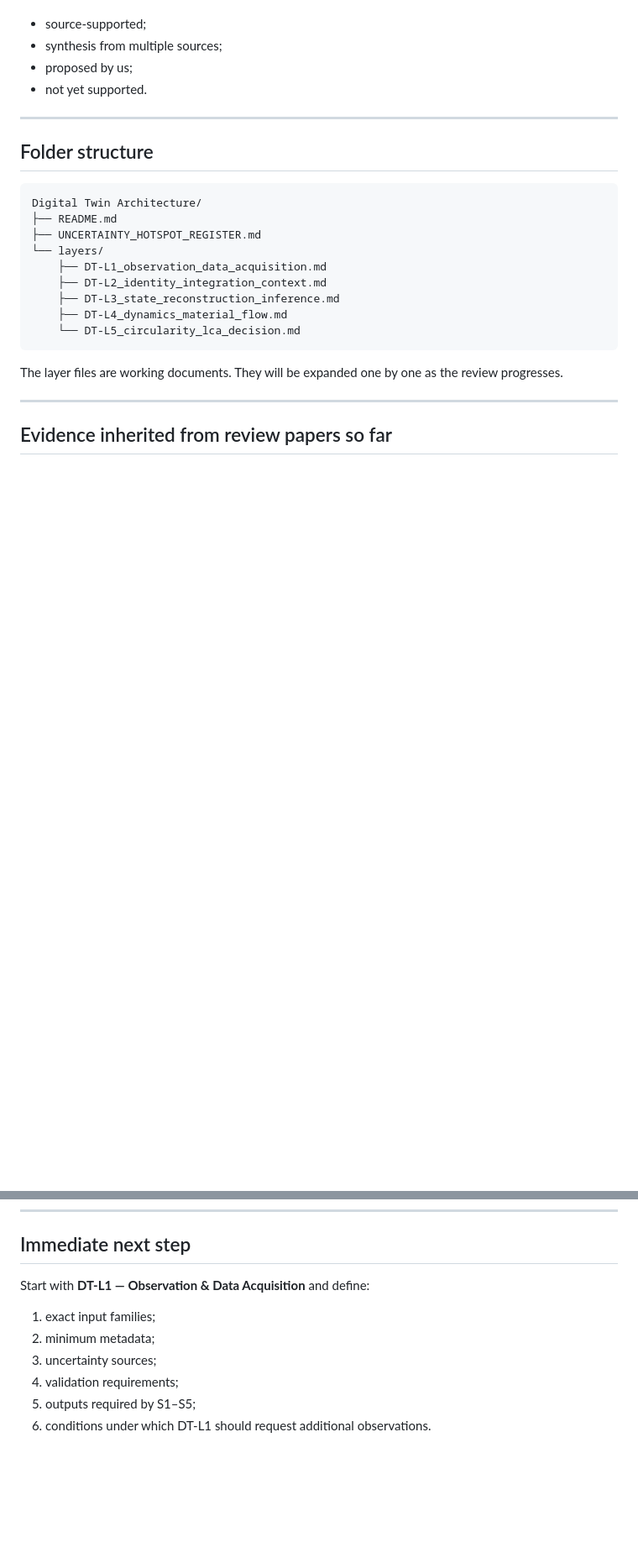
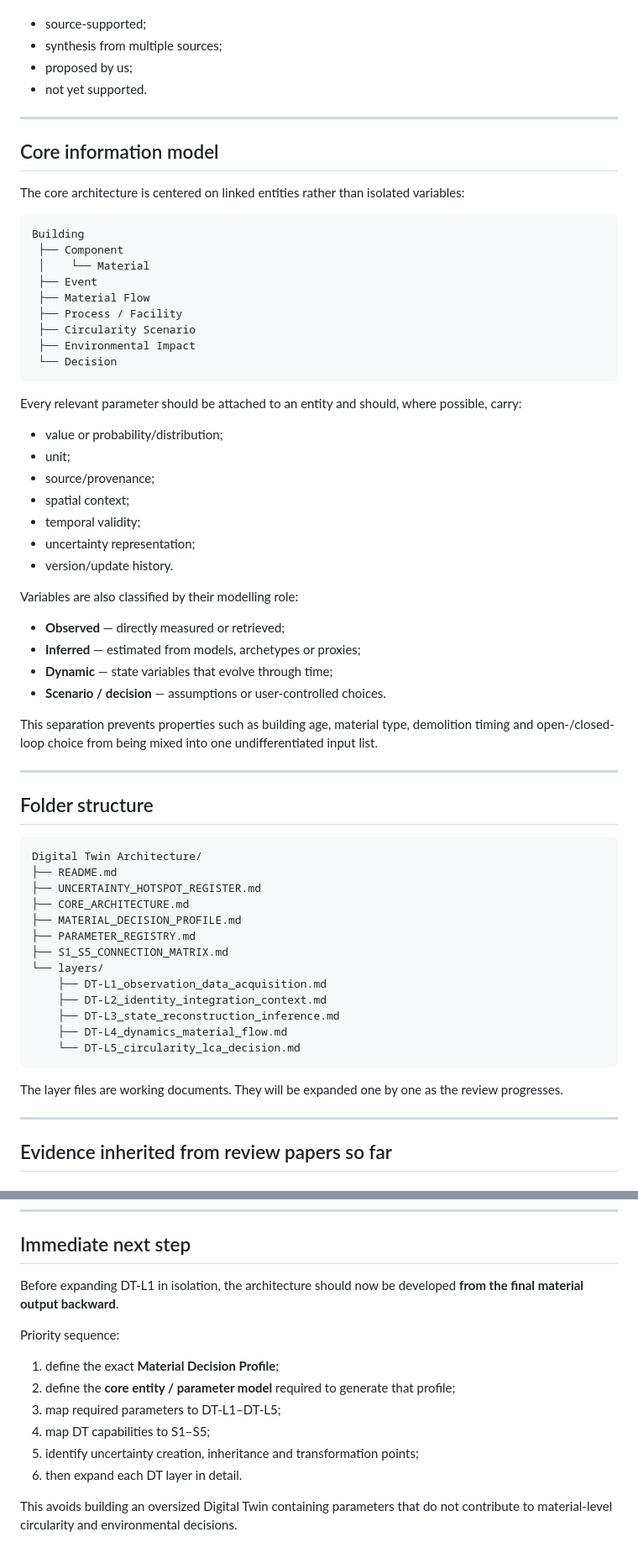
Before and after one commit to Hosseinabdeyazd/Review-Paper-IOER, a Markdown page: Digital Twin Architecture/README.md, 2 parts joined by grey strips. Shown at 84% size. Drawn GitHub-style; blank space fills up the shorter version.

Commit message:
Refocus Digital Twin architecture on decision-ready material outputs

````diff
--- a/Digital Twin Architecture/README.md
+++ b/Digital Twin Architecture/README.md
@@ -155,12 +213,53 @@ Each proposed capability must be tagged as:
 
 ---
 
+## Core information model
+
+The core architecture is centered on linked entities rather than isolated variables:
+
+```text
+Building
+ ├── Component
+ │    └── Material
+ ├── Event
+ ├── Material Flow
+ ├── Process / Facility
+ ├── Circularity Scenario
+ ├── Environmental Impact
+ └── Decision
+```
+
+Every relevant parameter should be attached to an entity and should, where possible, carry:
+
+- value or probability/distribution;
+- unit;
+- source/provenance;
+- spatial context;
+- temporal validity;
+- uncertainty representation;
+- version/update history.
+
+Variables are also classified by their modelling role:
+
+- **Observed** — directly measured or retrieved;
+- **Inferred** — estimated from models, archetypes or proxies;
+- **Dynamic** — state variables that evolve through time;
+- **Scenario / decision** — assumptions or user-controlled choices.
+
+This separation prevents properties such as building age, material type, demolition timing and open-/closed-loop choice from being mixed into one undifferentiated input list.
+
+---
+
 ## Folder structure
 
 ```text
 Digital Twin Architecture/
 ├── README.md
 ├── UNCERTAINTY_HOTSPOT_REGISTER.md
+├── CORE_ARCHITECTURE.md
+├── MATERIAL_DECISION_PROFILE.md
+├── PARAMETER_REGISTRY.md
+├── S1_S5_CONNECTION_MATRIX.md
 └── layers/
     ├── DT-L1_observation_data_acquisition.md
     ├── DT-L2_identity_integration_context.md
@@ -202,10 +301,15 @@ These lessons support the architecture, but the Digital Twin synthesis itself is
 
 ## Immediate next step
 
-Start with **DT-L1 — Observation & Data Acquisition** and define:
-1. exact input families;
-2. minimum metadata;
-3. uncertainty sources;
-4. validation requirements;
-5. outputs required by S1–S5;
-6. conditions under which DT-L1 should request additional observations.
+Before expanding DT-L1 in isolation, the architecture should now be developed **from the final material output backward**.
+
+Priority sequence:
+
+1. define the exact **Material Decision Profile**;
+2. define the **core entity / parameter model** required to generate that profile;
+3. map required parameters to DT-L1–DT-L5;
+4. map DT capabilities to S1–S5;
+5. identify uncertainty creation, inheritance and transformation points;
+6. then expand each DT layer in detail.
+
+This avoids building an oversized Digital Twin containing parameters that do not contribute to material-level circularity and environmental decisions.
````
Also changed, not shown: other parts of Digital Twin Architecture/README.md (+59 -1 lines).
